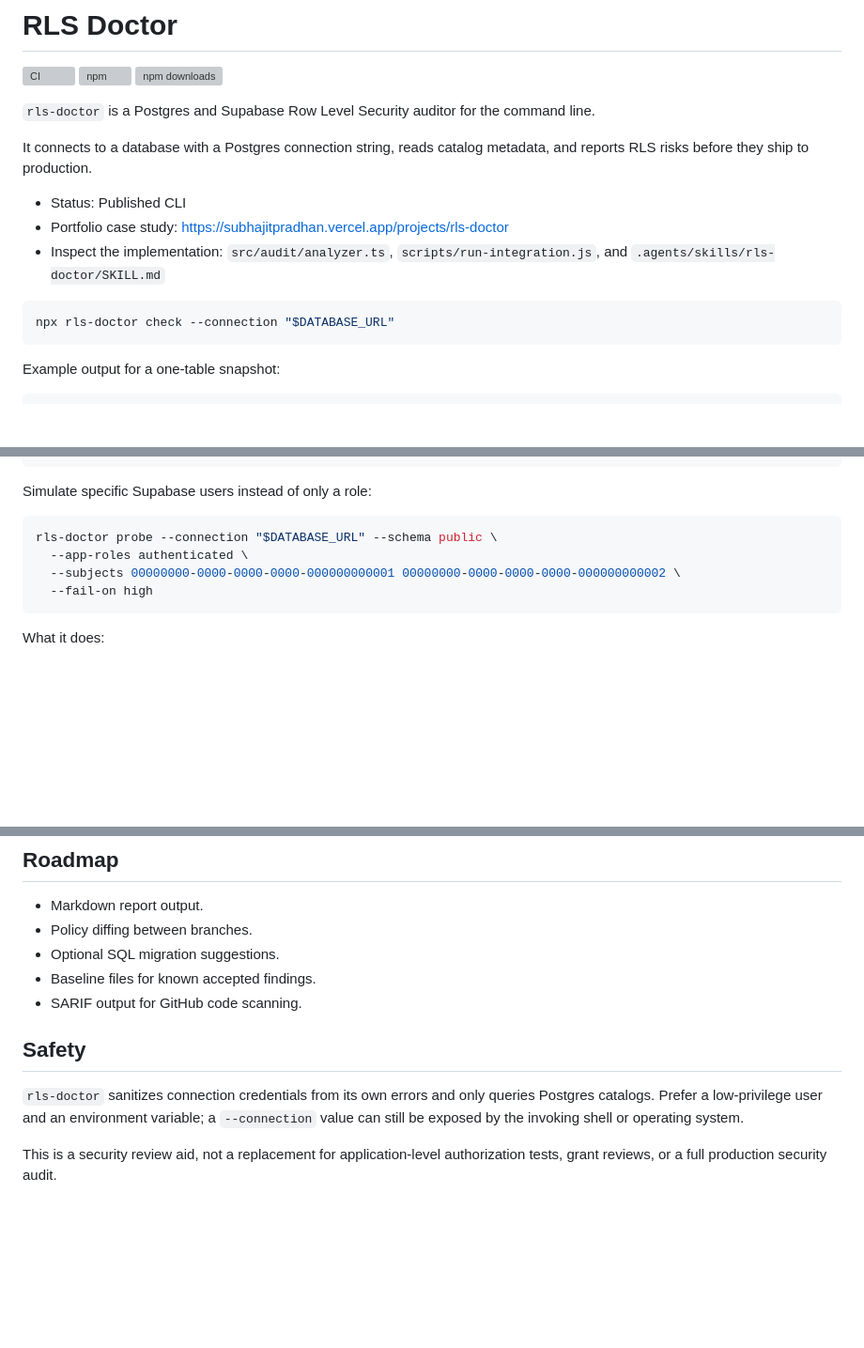
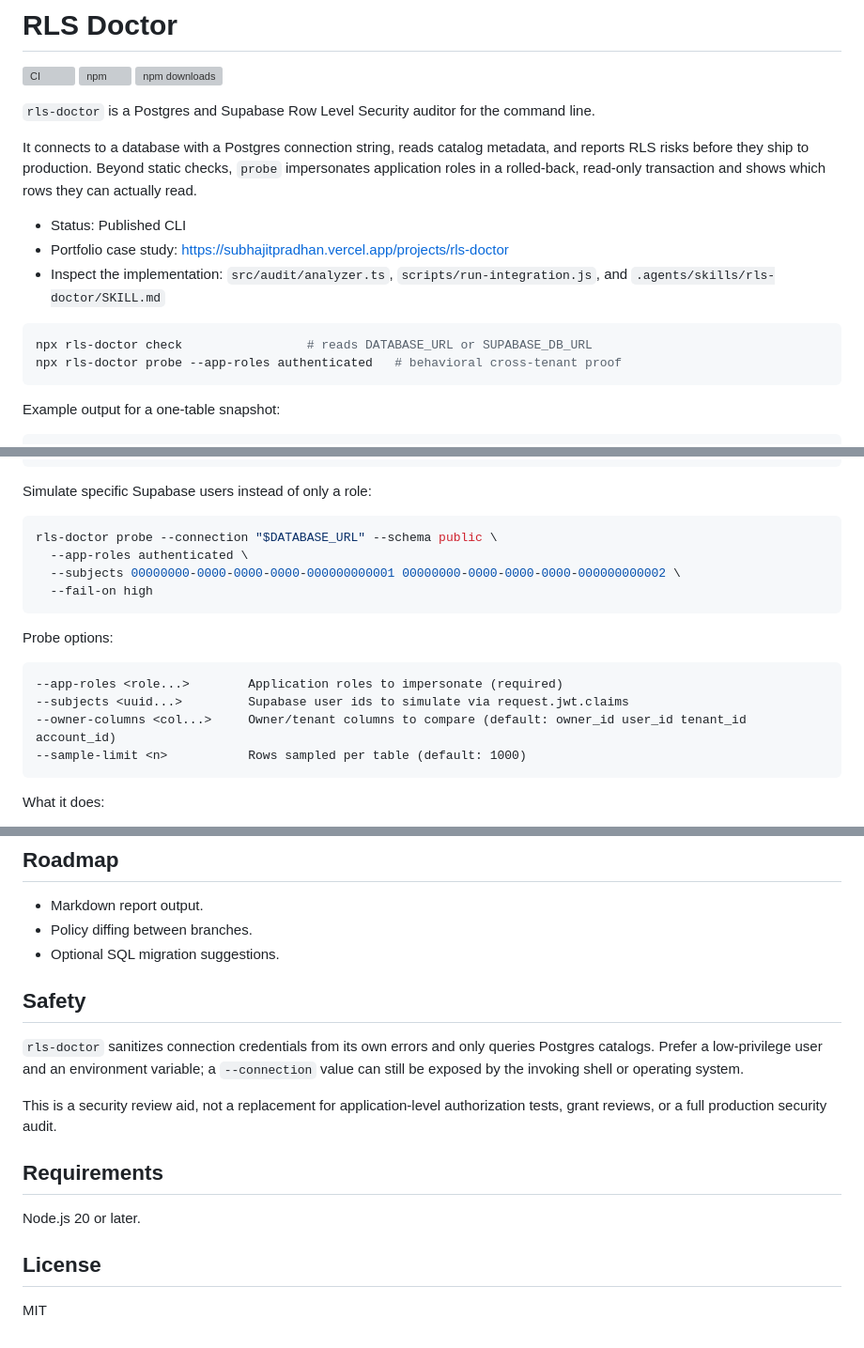
Before and after one commit to subhajitlucky/rls-doctor, a Markdown page: README.md, 3 parts joined by grey strips. Shown at 94% size. Drawn GitHub-style; blank space fills up the shorter version; grey boxes are pictures that could not be loaded.

Commit message:
docs(readme): fix stale roadmap, surface probe, pin action ref (#5)

````diff
--- a/README.md
+++ b/README.md
@@ -6,14 +6,15 @@
 
 `rls-doctor` is a Postgres and Supabase Row Level Security auditor for the command line.
 
-It connects to a database with a Postgres connection string, reads catalog metadata, and reports RLS risks before they ship to production.
+It connects to a database with a Postgres connection string, reads catalog metadata, and reports RLS risks before they ship to production. Beyond static checks, `probe` impersonates application roles in a rolled-back, read-only transaction and shows which rows they can actually read.
 
 - Status: Published CLI
 - Portfolio case study: https://subhajitpradhan.vercel.app/projects/rls-doctor
 - Inspect the implementation: `src/audit/analyzer.ts`, `scripts/run-integration.js`, and `.agents/skills/rls-doctor/SKILL.md`
 
 ```bash
-npx rls-doctor check --connection "$DATABASE_URL"
+npx rls-doctor check                 # reads DATABASE_URL or SUPABASE_DB_URL
+npx rls-doctor probe --app-roles authenticated   # behavioral cross-tenant proof
 ```
 
 Example output for a one-table snapshot:
@@ -157,6 +158,15 @@ rls-doctor probe --connection "$DATABASE_URL" --schema public \
   --fail-on high
 ```
 
+Probe options:
+
+```txt
+--app-roles <role...>        Application roles to impersonate (required)
+--subjects <uuid...>         Supabase user ids to simulate via request.jwt.claims
+--owner-columns <col...>     Owner/tenant columns to compare (default: owner_id user_id tenant_id account_id)
+--sample-limit <n>           Rows sampled per table (default: 1000)
+```
+
 What it does:
 
 - Connects with `begin ... read only` and always rolls back. Probes never insert, update, delete, or commit; they are safe to run against production read replicas.
@@ -373,11 +383,17 @@ npm publish --access public
 - Markdown report output.
 - Policy diffing between branches.
 - Optional SQL migration suggestions.
-- Baseline files for known accepted findings.
-- SARIF output for GitHub code scanning.
 
 ## Safety
 
 `rls-doctor` sanitizes connection credentials from its own errors and only queries Postgres catalogs. Prefer a low-privilege user and an environment variable; a `--connection` value can still be exposed by the invoking shell or operating system.
 
 This is a security review aid, not a replacement for application-level authorization tests, grant reviews, or a full production security audit.
+
+## Requirements
+
+Node.js 20 or later.
+
+## License
+
+MIT
````
Also changed, not shown: other parts of README.md (+4 -4 lines).
